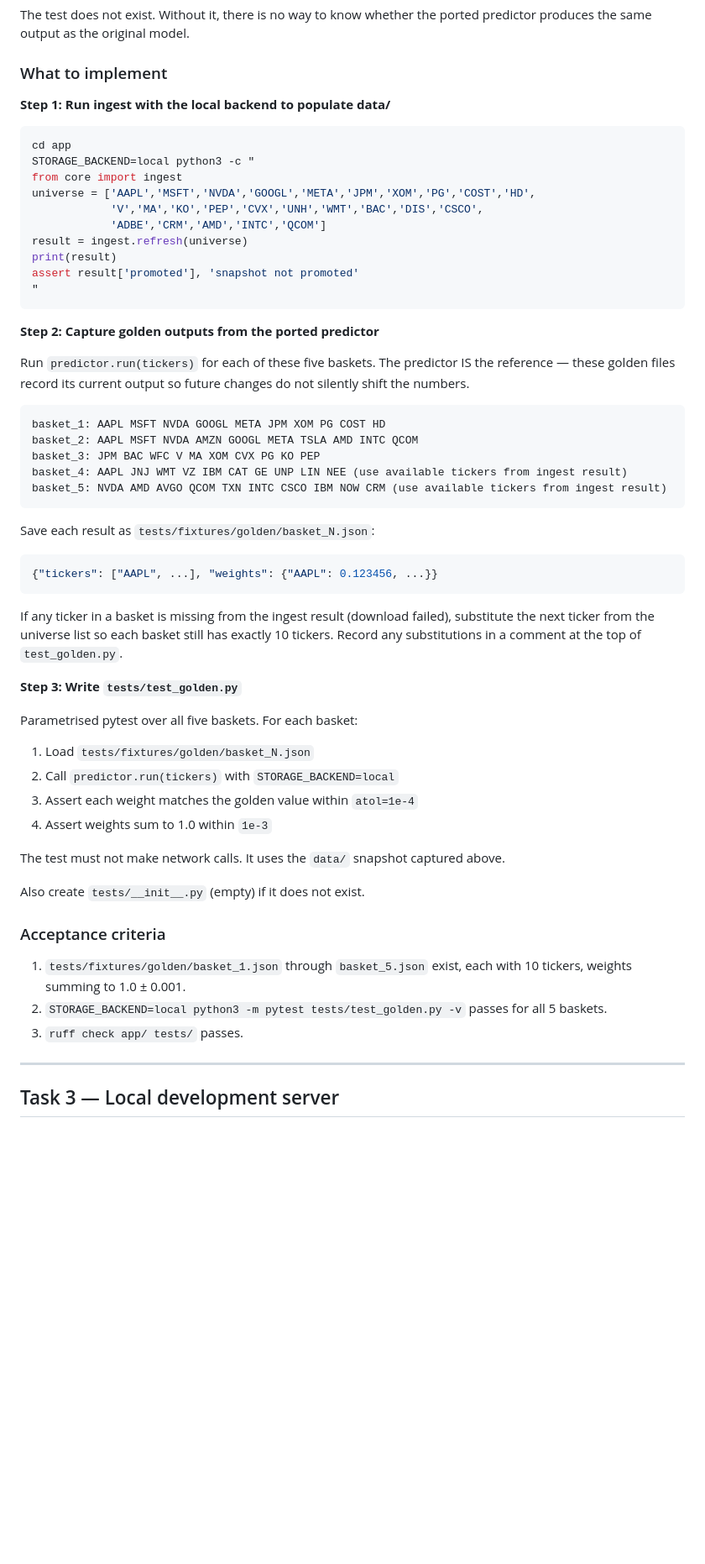
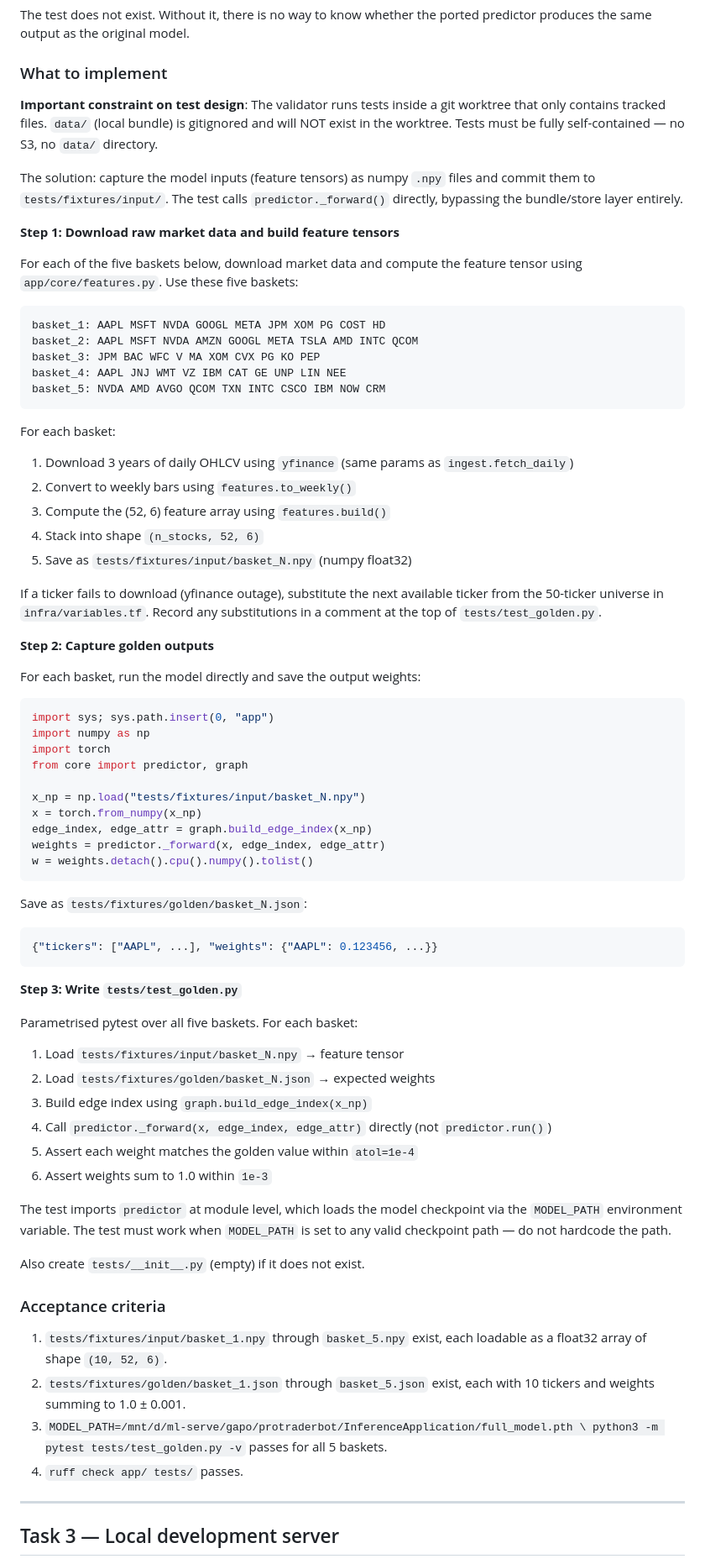
Before and after one commit to FarazK0/gapo, a Markdown page: specs/phase0-local-runnable.md, the part around the change. Shown at 84% size. Rendered like a GitHub page; blank space fills up the shorter version.

Commit message:
docs: fix spec Task 2 — use committed tensors + _forward() so tests work in validator worktrees

````diff
--- a/specs/phase0-local-runnable.md
+++ b/specs/phase0-local-runnable.md
@@ -99,63 +99,85 @@ produces the same output as the original model.
 
 ### What to implement
 
-**Step 1: Run ingest with the local backend to populate data/**
+**Important constraint on test design**: The validator runs tests inside a git worktree
+that only contains tracked files. `data/` (local bundle) is gitignored and will NOT exist
+in the worktree. Tests must be fully self-contained — no S3, no `data/` directory.
 
-```bash
-cd app
-STORAGE_BACKEND=local python3 -c "
-from core import ingest
-universe = ['AAPL','MSFT','NVDA','GOOGL','META','JPM','XOM','PG','COST','HD',
-            'V','MA','KO','PEP','CVX','UNH','WMT','BAC','DIS','CSCO',
-            'ADBE','CRM','AMD','INTC','QCOM']
-result = ingest.refresh(universe)
-print(result)
-assert result['promoted'], 'snapshot not promoted'
-"
-```
+The solution: capture the model inputs (feature tensors) as numpy `.npy` files and commit
+them to `tests/fixtures/input/`. The test calls `predictor._forward()` directly, bypassing
+the bundle/store layer entirely.
 
-**Step 2: Capture golden outputs from the ported predictor**
+**Step 1: Download raw market data and build feature tensors**
 
-Run `predictor.run(tickers)` for each of these five baskets. The predictor IS the
-reference — these golden files record its current output so future changes do not
-silently shift the numbers.
+For each of the five baskets below, download market data and compute the feature tensor
+using `app/core/features.py`. Use these five baskets:
 
 ```
 basket_1: AAPL MSFT NVDA GOOGL META JPM XOM PG COST HD
 basket_2: AAPL MSFT NVDA AMZN GOOGL META TSLA AMD INTC QCOM
 basket_3: JPM BAC WFC V MA XOM CVX PG KO PEP
-basket_4: AAPL JNJ WMT VZ IBM CAT GE UNP LIN NEE (use available tickers from ingest result)
-basket_5: NVDA AMD AVGO QCOM TXN INTC CSCO IBM NOW CRM (use available tickers from ingest result)
+basket_4: AAPL JNJ WMT VZ IBM CAT GE UNP LIN NEE
+basket_5: NVDA AMD AVGO QCOM TXN INTC CSCO IBM NOW CRM
 ```
 
-Save each result as `tests/fixtures/golden/basket_N.json`:
+For each basket:
+1. Download 3 years of daily OHLCV using `yfinance` (same params as `ingest.fetch_daily`)
+2. Convert to weekly bars using `features.to_weekly()`
+3. Compute the (52, 6) feature array using `features.build()`
+4. Stack into shape `(n_stocks, 52, 6)`
+5. Save as `tests/fixtures/input/basket_N.npy` (numpy float32)
+
+If a ticker fails to download (yfinance outage), substitute the next available ticker
+from the 50-ticker universe in `infra/variables.tf`. Record any substitutions in a
+comment at the top of `tests/test_golden.py`.
+
+**Step 2: Capture golden outputs**
+
+For each basket, run the model directly and save the output weights:
+
+```python
+import sys; sys.path.insert(0, "app")
+import numpy as np
+import torch
+from core import predictor, graph
+
+x_np = np.load("tests/fixtures/input/basket_N.npy")
+x = torch.from_numpy(x_np)
+edge_index, edge_attr = graph.build_edge_index(x_np)
+weights = predictor._forward(x, edge_index, edge_attr)
+w = weights.detach().cpu().numpy().tolist()
+```
+
+Save as `tests/fixtures/golden/basket_N.json`:
 ```json
 {"tickers": ["AAPL", ...], "weights": {"AAPL": 0.123456, ...}}
 ```
 
-If any ticker in a basket is missing from the ingest result (download failed), substitute
-the next ticker from the universe list so each basket still has exactly 10 tickers.
-Record any substitutions in a comment at the top of `test_golden.py`.
-
 **Step 3: Write `tests/test_golden.py`**
 
 Parametrised pytest over all five baskets. For each basket:
-1. Load `tests/fixtures/golden/basket_N.json`
-2. Call `predictor.run(tickers)` with `STORAGE_BACKEND=local`
-3. Assert each weight matches the golden value within `atol=1e-4`
-4. Assert weights sum to 1.0 within `1e-3`
+1. Load `tests/fixtures/input/basket_N.npy` → feature tensor
+2. Load `tests/fixtures/golden/basket_N.json` → expected weights
+3. Build edge index using `graph.build_edge_index(x_np)`
+4. Call `predictor._forward(x, edge_index, edge_attr)` directly (not `predictor.run()`)
+5. Assert each weight matches the golden value within `atol=1e-4`
+6. Assert weights sum to 1.0 within `1e-3`
 
-The test must not make network calls. It uses the `data/` snapshot captured above.
+The test imports `predictor` at module level, which loads the model checkpoint via the
+`MODEL_PATH` environment variable. The test must work when `MODEL_PATH` is set to any
+valid checkpoint path — do not hardcode the path.
 
 Also create `tests/__init__.py` (empty) if it does not exist.
 
 ### Acceptance criteria
 
-1. `tests/fixtures/golden/basket_1.json` through `basket_5.json` exist, each with
-   10 tickers, weights summing to 1.0 ± 0.001.
-2. `STORAGE_BACKEND=local python3 -m pytest tests/test_golden.py -v` passes for all
-   5 baskets.
-3. `ruff check app/ tests/` passes.
+1. `tests/fixtures/input/basket_1.npy` through `basket_5.npy` exist, each loadable as
+   a float32 array of shape `(10, 52, 6)`.
+2. `tests/fixtures/golden/basket_1.json` through `basket_5.json` exist, each with
+   10 tickers and weights summing to 1.0 ± 0.001.
+3. `MODEL_PATH=/mnt/d/ml-serve/gapo/protraderbot/InferenceApplication/full_model.pth \
+   python3 -m pytest tests/test_golden.py -v` passes for all 5 baskets.
+4. `ruff check app/ tests/` passes.
 
 ---
 
````
